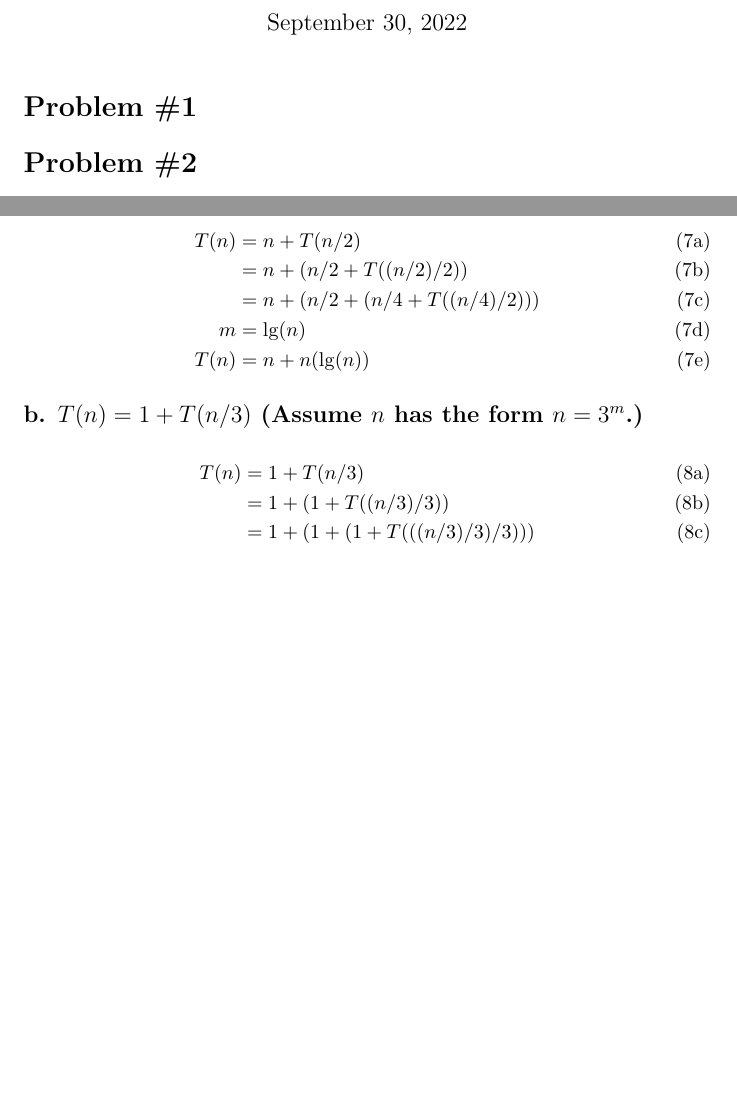
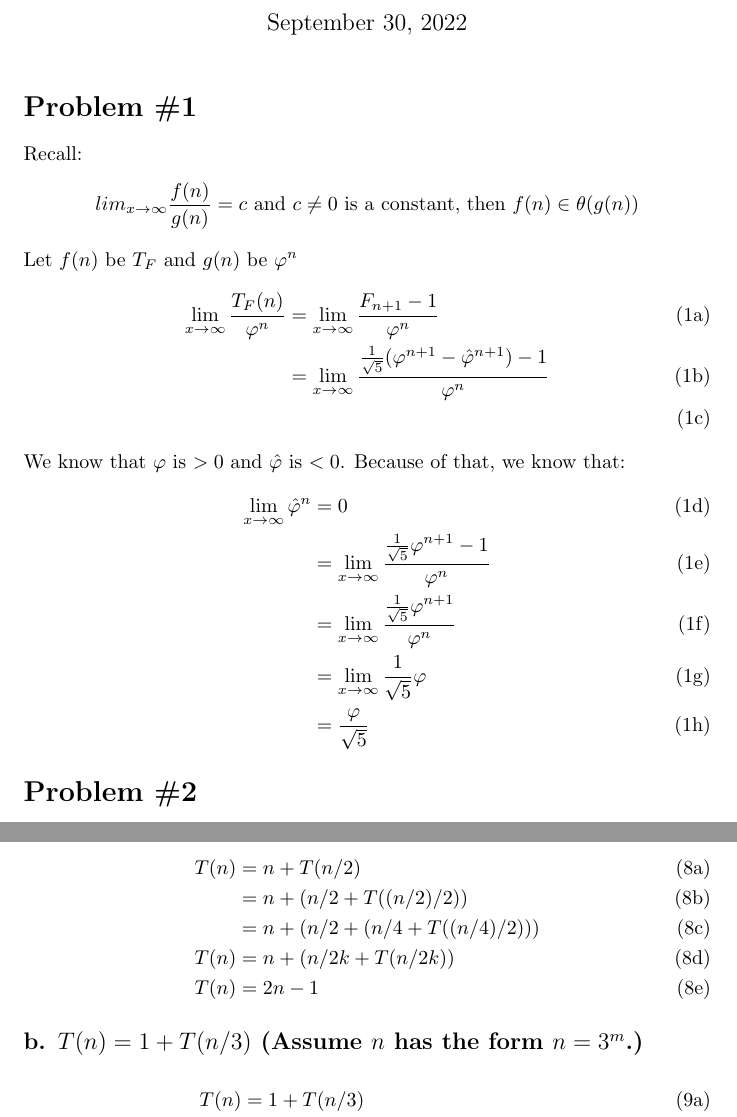
Before and after one commit to Zenthial/algos, a LaTeX problem sheet (notes/assign2/hw2.tex): two parts of pages 1 and 3 of 3 before the commit and two parts of pages 1 and 4 of 4 after it, joined at a grey line, cut so that both start at the same text, the shorter picture padded with empty space. Compiled offline with pdfLaTeX.

Commit message:
assign 2 done

```diff
--- a/notes/assign2/hw2.tex
+++ b/notes/assign2/hw2.tex
@@ -17,7 +17,25 @@
 \maketitle
 
 \section*{Problem \#1}
-
+Recall:
+\[
+  lim_{x\to\infty} \frac{f(n)}{g(n)} = c \text{ and } c \ne 0 \text{ is a constant, then } f(n) \in \theta(g(n))
+\]
+Let \(f(n)\) be \(T_F\) and \(g(n)\) be \(\varphi^n\)
+\begin{subequations}
+  \begin{align}
+    \displaystyle\lim_{x\to\infty} \frac{T_F(n)}{\varphi^n} &= \displaystyle\lim_{x\to\infty} \frac{F_{n + 1} - 1}{\varphi^n}\\
+    &= \displaystyle\lim_{x\to\infty} \frac{\frac{1}{\sqrt{5}}(\varphi^{n+1} - \hat{\varphi}^{n+1}) - 1}{\varphi^n} \\
+  \end{align}
+  We know that \(\varphi\) is \(> 0\) and \(\hat{\varphi}\) is \(< 0\). Because of that, we know that:
+  \begin{align}
+    \displaystyle\lim_{x\to\infty} \hat{\varphi}^n &= 0 \\
+    &= \displaystyle\lim_{x\to\infty} \frac{\frac{1}{\sqrt{5}}\varphi^{n+1} - 1}{\varphi^n} \\
+    &= \displaystyle\lim_{x\to\infty} \frac{\frac{1}{\sqrt{5}}\varphi^{n+1}}{\varphi^n} \\
+    &= \displaystyle\lim_{x\to\infty} \frac{1}{\sqrt{5}}\varphi \\
+    &= \frac{\varphi}{\sqrt{5}}
+  \end{align}
+\end{subequations}
 
 \section*{Problem \#2}
 The function fibItHelper implemented the recurrence \(f(n; a, b)\). What is the time complexity of fibItHelper?
@@ -122,8 +140,8 @@ Answers should be expressed in terms of \(T(n)\)
     T(n) &= n + T(n/2) \\
     &= n + (n/2 + T((n/2)/2)) \\
     &= n + (n/2 + (n/4 + T((n/4)/2))) \\
-    m &= \lg(n) \\
-    T(n) &= n + n(\lg(n))
+    T(n) &= n + (n/2k + T(n/2k)) \\
+    T(n) &= 2n - 1
   \end{align}
 \end{subequations}
 
```
Also changed, not shown: notes/assign2/hw2.pdf, 4 other files.
